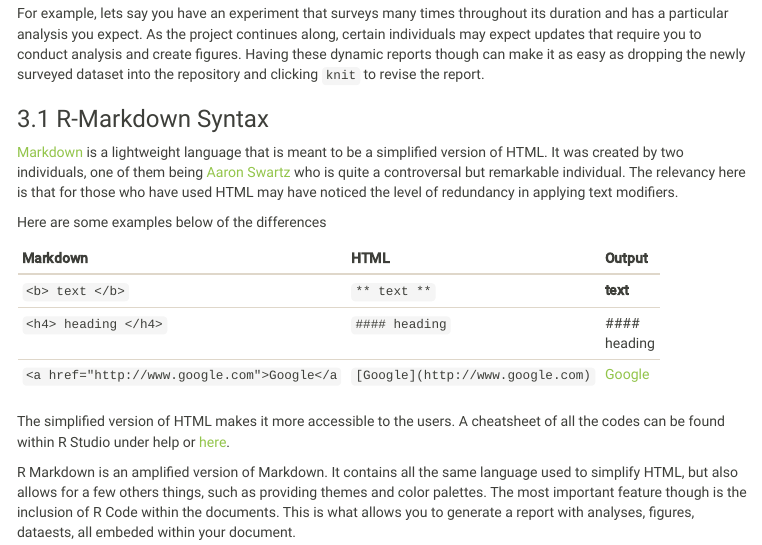
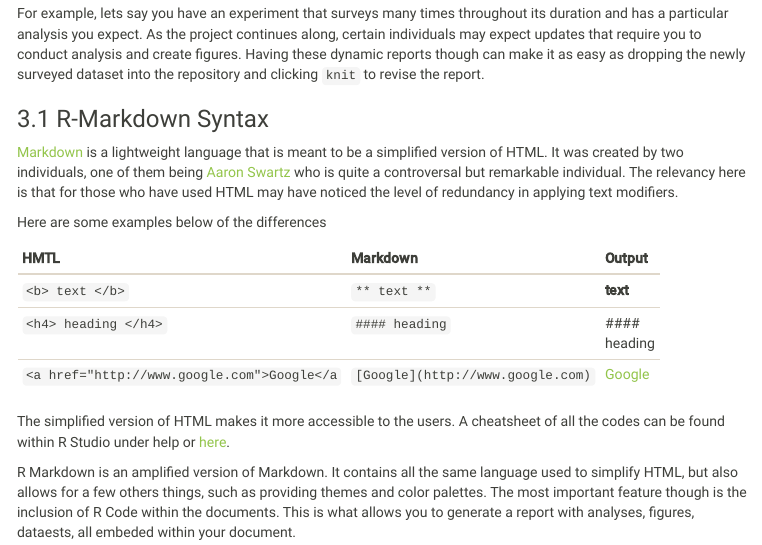
Before and after one commit to afilazzola/UoA.GithubWorkshop.2018, an R Markdown document (Reports/Reports.Rmd): the page in a window 1100 px wide, from 560 px down. The pictures show the output file Reports/Reports.html that the author committed with the source, opened offline; menus at the side of the page are left out.

Commit message:
fixed an error on html vs markdown

```diff
--- a/Reports/Reports.Rmd
+++ b/Reports/Reports.Rmd
@@ -23,7 +23,7 @@ For example, lets say you have an experiment that surveys many times throughout
 
 Here are some examples below of the differences
 
-Markdown          | HTML          | Output
+HMTL          | Markdown          | Output
 -----------------|----------------|-------------------
 `<b> text </b>`|`** text ** `| **text**
 `<h4> heading </h4>` | ` #### heading ` |  #### heading
```
Also changed, not shown: Reports/Reports.html.
